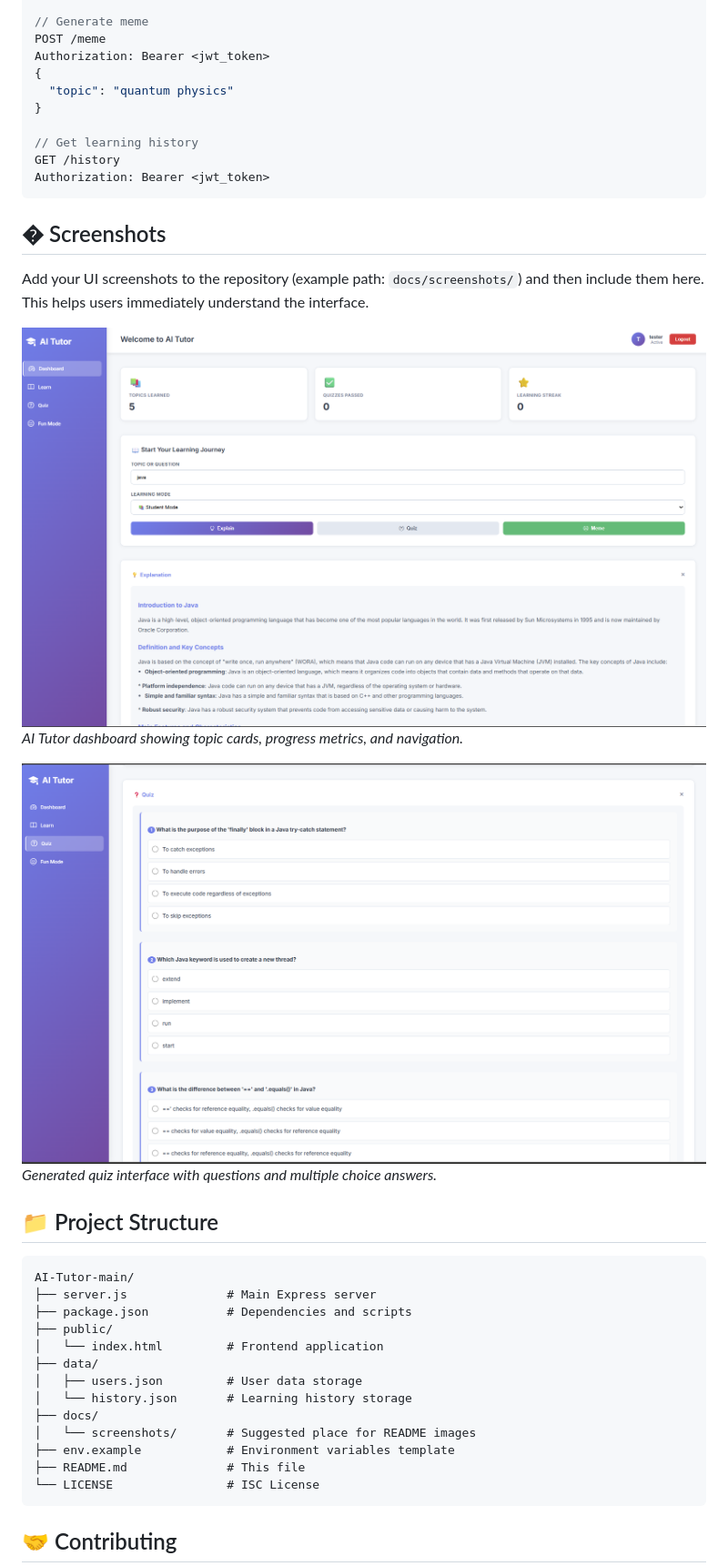
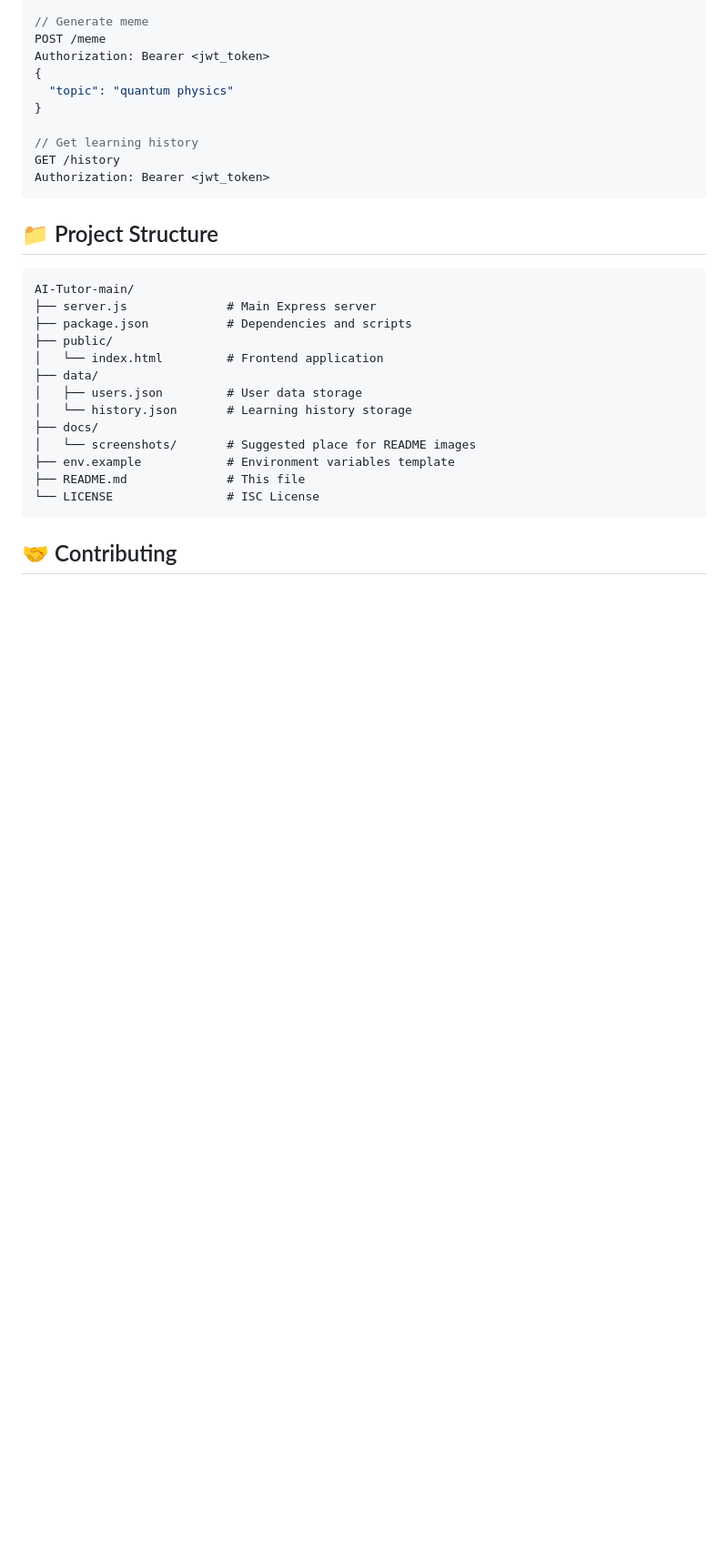
Before and after one commit to divyanshuacharya0990-lab/AI-tutor, a Markdown page: README.md, the part around the change. Shown at 91% size. GitHub-like rendering; blank space fills up the shorter version.

Commit message:
restructured readme

````diff
--- a/README.md
+++ b/README.md
@@ -178,16 +178,6 @@ GET /history
 Authorization: Bearer <jwt_token>
 ```
 
-## �️ Screenshots
-
-Add your UI screenshots to the repository (example path: `docs/screenshots/`) and then include them here. This helps users immediately understand the interface.
-
-![AI Tutor Dashboard](docs/screenshots/dashboard.png)
-*AI Tutor dashboard showing topic cards, progress metrics, and navigation.*
-
-![AI Tutor Quiz](docs/screenshots/quiz.png)
-*Generated quiz interface with questions and multiple choice answers.*
-
 ## 📁 Project Structure
 
 ```
````
